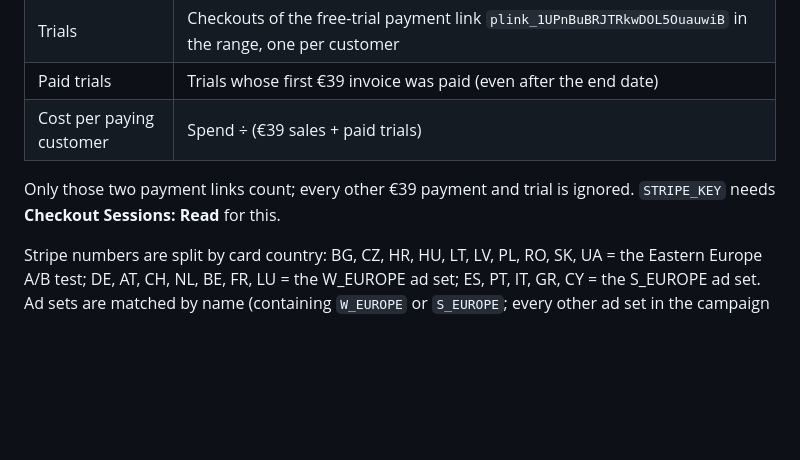
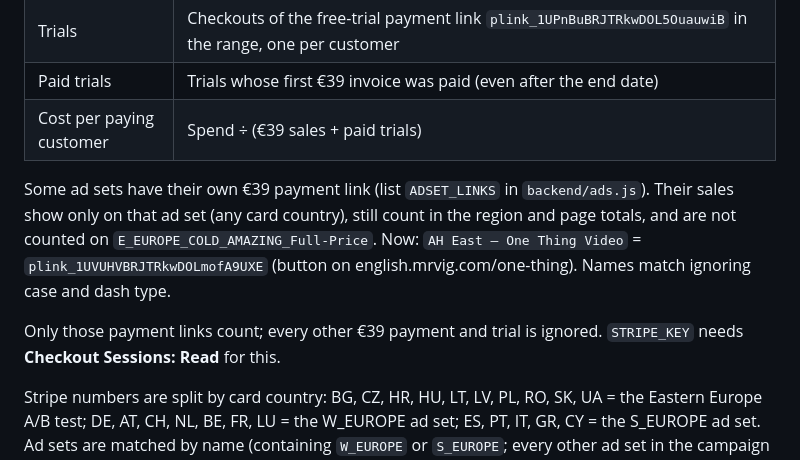
Before and after one commit to rviguerie/vig.dashboard, a Markdown page: README.md, the part around the change. GitHub-like rendering; blank space fills up the shorter version.

Commit message:
README: document own-link ad sets on /ads
Co-Authored-By: Claude Opus 5.5 <noreply@anthropic.com>
Claude-Session: https://claude.ai/code/session_01JotxNHUBM5aM2MtCfEn7MA

```diff
--- a/README.md
+++ b/README.md
@@ -161,7 +161,9 @@ For each Meta ad set in the campaign "Atomic Homework September 2026" (ad accoun
 | Paid trials | Trials whose first €39 invoice was paid (even after the end date) |
 | Cost per paying customer | Spend ÷ (€39 sales + paid trials) |
 
-Only those two payment links count; every other €39 payment and trial is ignored. `STRIPE_KEY` needs **Checkout Sessions: Read** for this.
+Some ad sets have their own €39 payment link (list `ADSET_LINKS` in `backend/ads.js`). Their sales show only on that ad set (any card country), still count in the region and page totals, and are not counted on `E_EUROPE_COLD_AMAZING_Full-Price`. Now: `AH East – One Thing Video` = `plink_1UVUHVBRJTRkwDOLmofA9UXE` (button on english.mrvig.com/one-thing). Names match ignoring case and dash type.
+
+Only those payment links count; every other €39 payment and trial is ignored. `STRIPE_KEY` needs **Checkout Sessions: Read** for this.
 
 Stripe numbers are split by card country: BG, CZ, HR, HU, LT, LV, PL, RO, SK, UA = the Eastern Europe A/B test; DE, AT, CH, NL, BE, FR, LU = the W_EUROPE ad set; ES, PT, IT, GR, CY = the S_EUROPE ad set. Ad sets are matched by name (containing `W_EUROPE` or `S_EUROPE`; every other ad set in the campaign is the A/B test). In the A/B test the ad sets are not combined: €39 sales show only on `E_EUROPE_COLD_AMAZING_Full-Price` and trials only on `Test B - E_EUROPE_COLD_AMAZING - Free Trial`, each with cost per paying customer from its own spend. Those two rows always show; any other ad set in this campaign with no spend in the chosen dates (such as the One Thing ad sets) is hidden.
 
```
